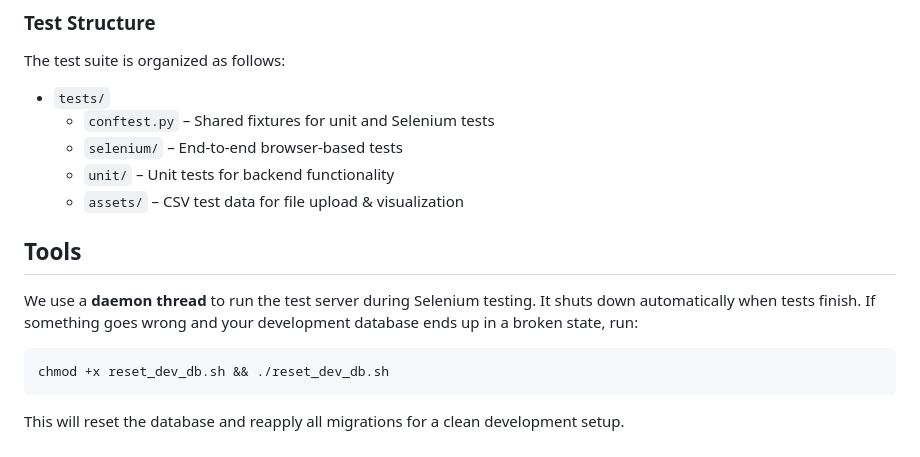
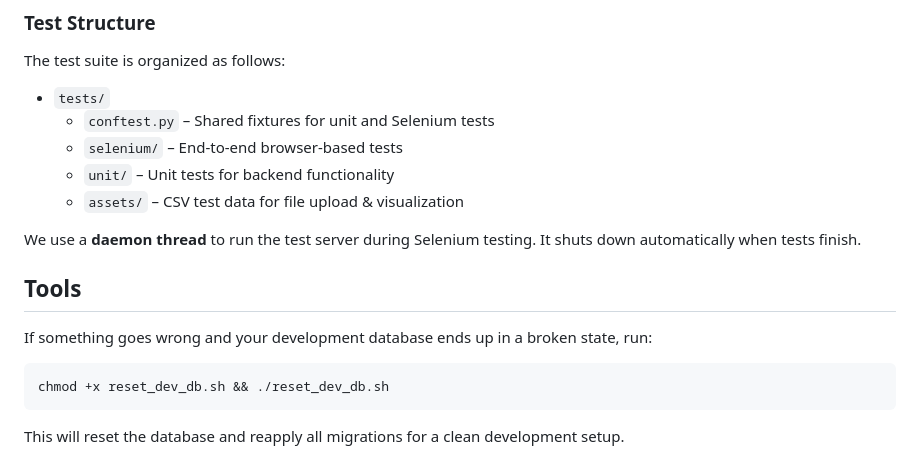
Before and after one commit to flappyfishhh/cits5505-masters62, a Markdown page: README.md, the part around the change. Rendered like a GitHub page.

````diff
--- a/README.md
+++ b/README.md
@@ -128,11 +128,11 @@ The test suite is organized as follows:
   - `unit/` – Unit tests for backend functionality
   - `assets/` – CSV test data for file upload & visualization
 
+We use a **daemon thread** to run the test server during Selenium testing. It shuts down automatically when tests finish.
+
 ## Tools
 
-We use a **daemon thread** to run the test server during Selenium testing. It shuts down automatically when tests finish.
 If something goes wrong and your development database ends up in a broken state, run:
-
 ```bash
 chmod +x reset_dev_db.sh && ./reset_dev_db.sh
 ```
````
